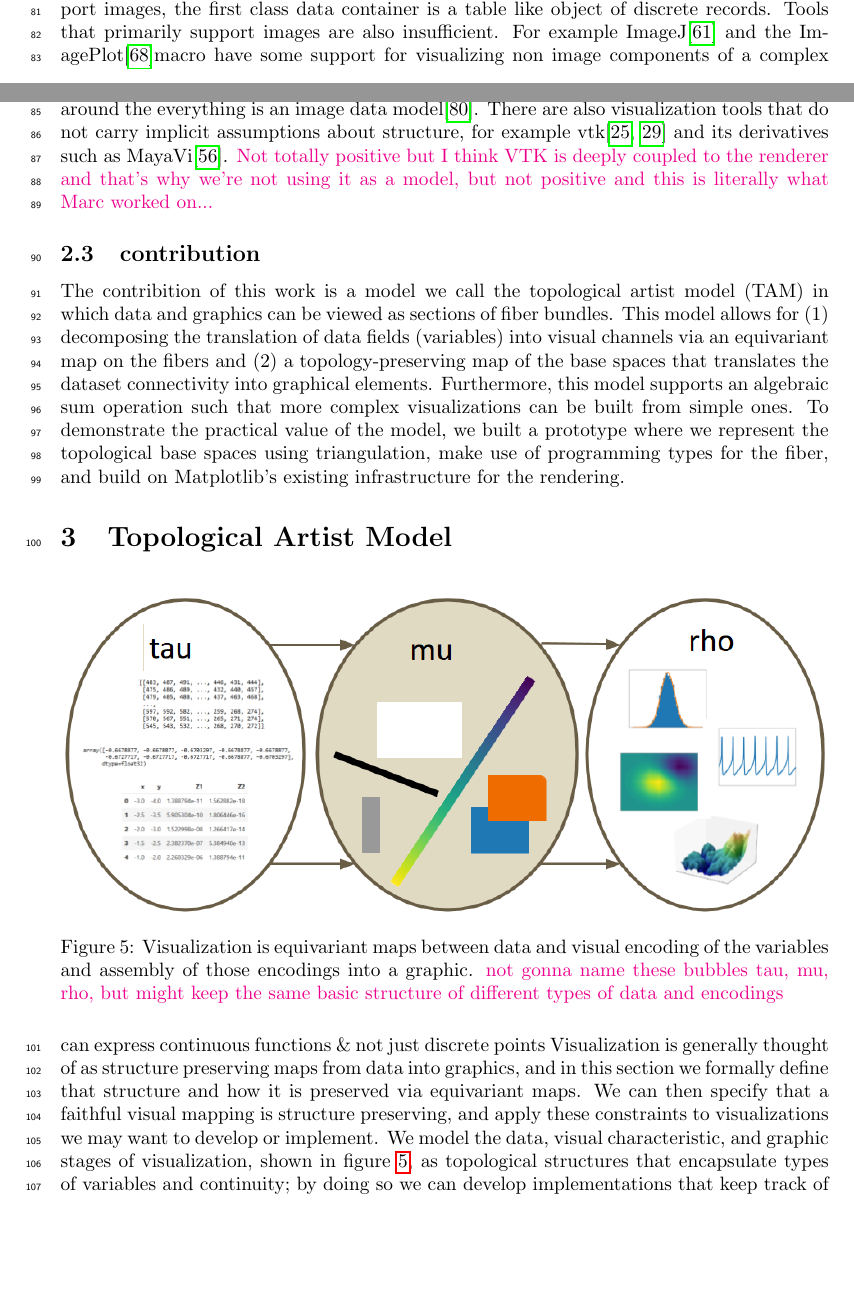
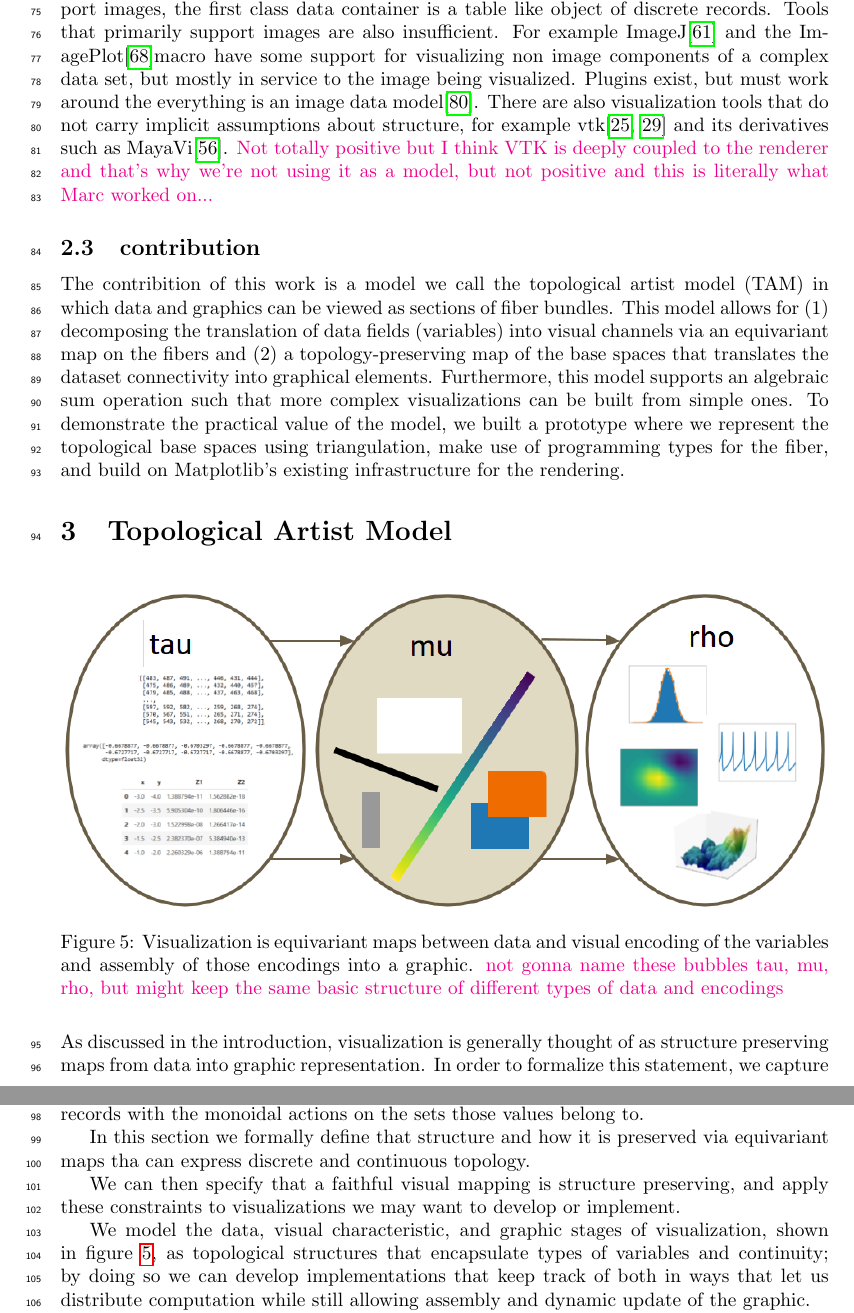
Before and after one commit to story645/proposal, a LaTeX thesis (draft/main.tex, which reads draft/sections/math.tex): two parts of pages 4 and 5 of 47 before the commit and two parts of pages 5 and 6 of 47 after it, joined at a grey line, cut so that both start at the same text, the shorter picture padded with empty space. Compiled offline with pdfLaTeX; a LaTeX package or settings file that is missing is left out.

Commit message:
notation call out + start of math revisions

```diff
--- a/draft/main.tex
+++ b/draft/main.tex
@@ -18,6 +18,7 @@
 \usepackage{float} % better figure placement
 \usepackage{graphicx} % better include graphics
 \usepackage{multicol} % columns
+\usepackage[framemethod=tikz]{mdframed} % box around section, tikz for round
 
 \usepackage{tikz} % diagrams
 \usetikzlibrary{cd} % commutative diagrams
--- a/draft/sections/math.tex
+++ b/draft/sections/math.tex
@@ -10,8 +10,14 @@
     \label{fig:artist_stages}
 \end{figure}
 
-can express continuous functions \& not just discrete points
-Visualization is generally thought of as structure preserving maps from data into graphics, and in this section we formally define that structure and how it is preserved via equivariant maps. We can then specify that a faithful visual mapping is structure preserving, and apply these constraints to visualizations we may want to develop or implement. We model the data, visual characteristic, and graphic stages of visualization, shown in figure~\ref{fig:artist_stages}, as topological structures that encapsulate types of variables and continuity; by doing so we can develop implementations that keep track of both in ways that let us distribute computation while still allowing assembly and dynamic update of the graphic.
+As discussed in the introduction, visualization is generally thought of as structure preserving maps from data into graphic representation. In order to formalize this statement, we capture the connectivity of the records with topolology and the structure on the components of the records with the monoidal actions on the sets those values belong to.
+
+In this section we formally define that structure and how it is preserved via equivariant maps tha can express discrete and continuous topology.
+
+We can then specify that a faithful visual mapping is structure preserving, and apply these constraints to visualizations we may want to develop or implement.
+
+
+We model the data, visual characteristic, and graphic stages of visualization, shown in figure~\ref{fig:artist_stages}, as topological structures that encapsulate types of variables and continuity; by doing so we can develop implementations that keep track of both in ways that let us distribute computation while still allowing assembly and dynamic update of the graphic.
 
 We introduce a mathematical description of the visualization pipeline where artist $\mathscr{\vartist}$ functions transform data space $\mathscr{\dtotal}$ to an intermediate representation in a prerendered graphic space $\mathscr{\gtotal}$.
 
```
Also changed, not shown: draft/sections/intro.tex (+3 -1 lines), draft/main.tex (1 more changed lines).
